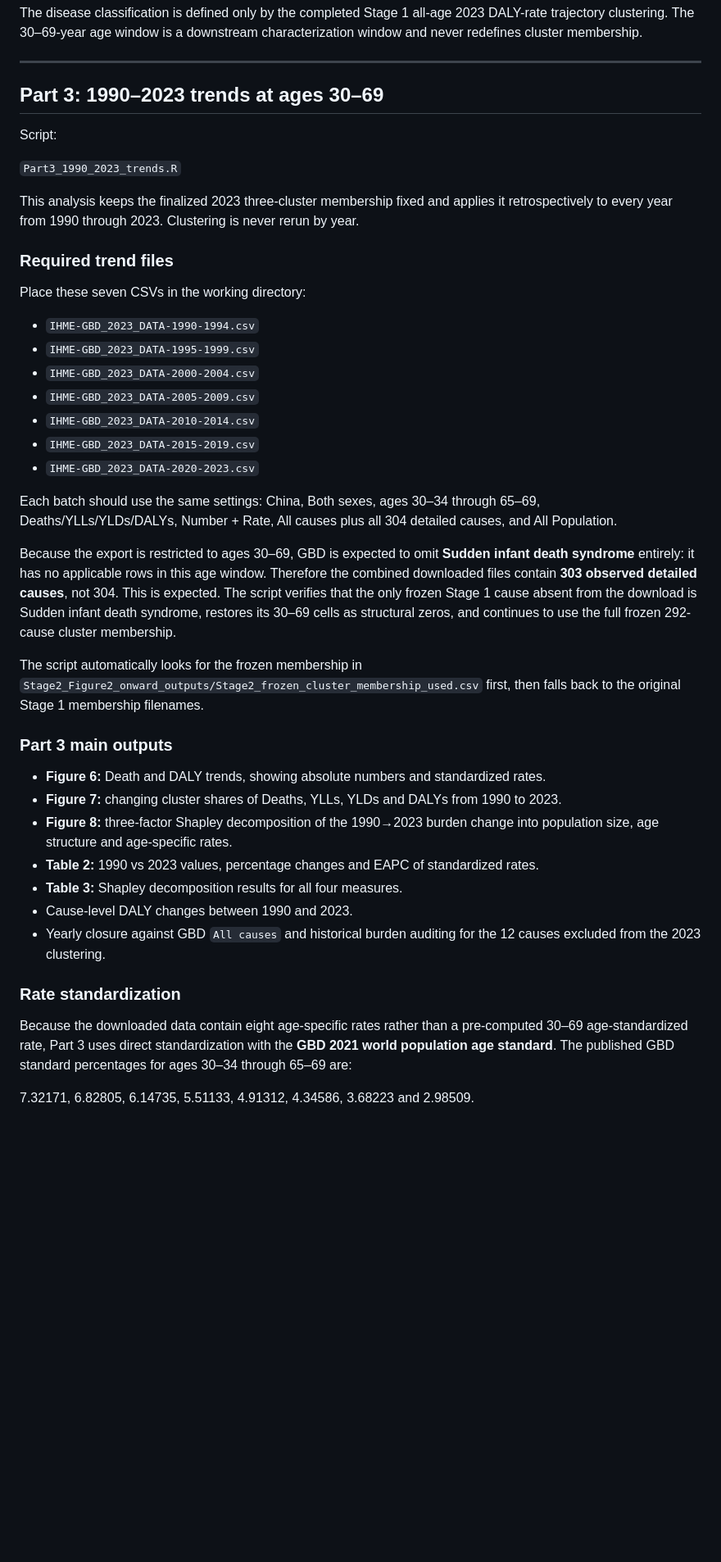
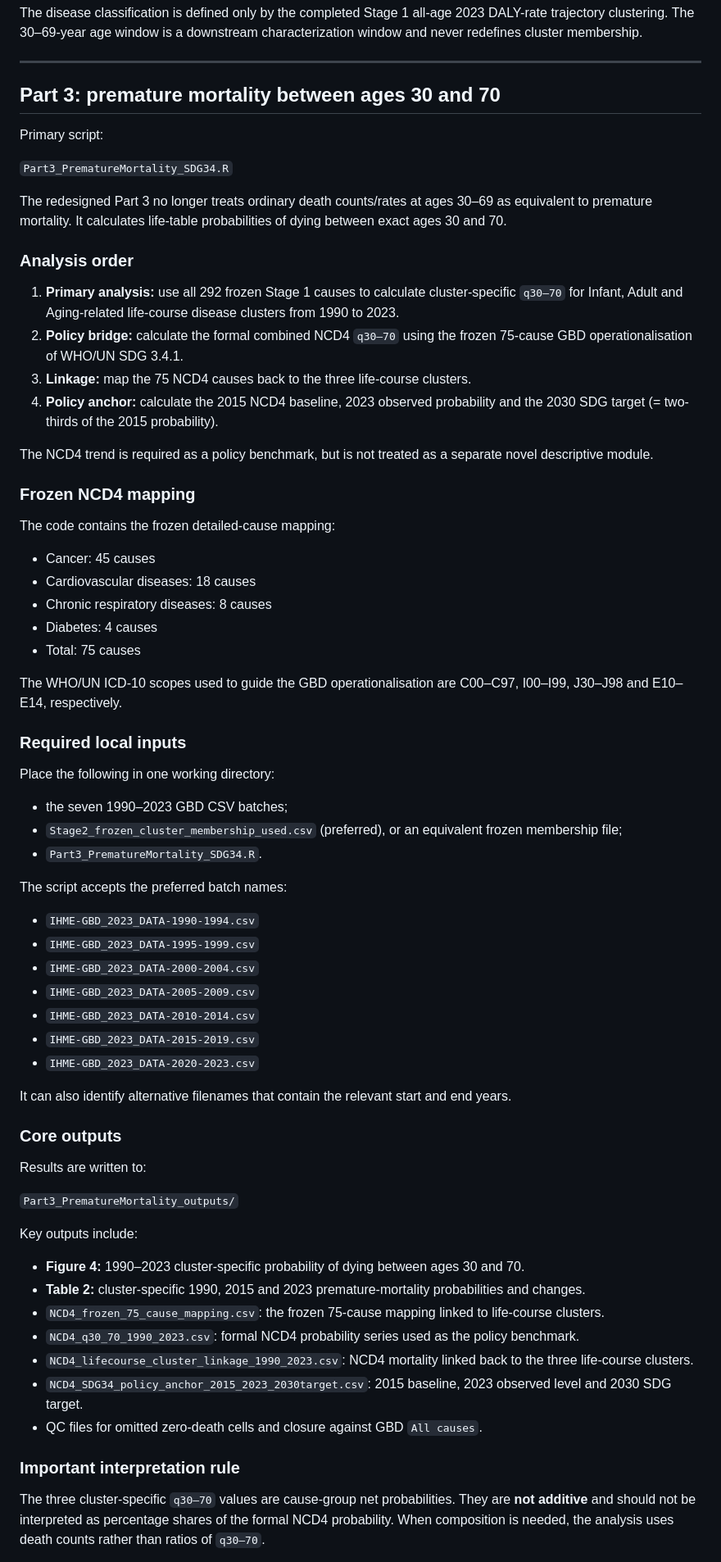
Before and after one commit to lil48649/cluster, a Markdown page: README.md, the part around one of its changes. Shown at 82% size. GitHub-like rendering; blank space fills up the shorter version.

Commit message:
Update README for cluster-first premature mortality analysis

```diff
--- a/README.md
+++ b/README.md
@@ -62,17 +62,44 @@ The disease classification is defined only by the completed Stage 1 all-age 2023
 
 ---
 
-## Part 3: 1990–2023 trends at ages 30–69
+## Part 3: premature mortality between ages 30 and 70
 
-Script:
+Primary script:
 
-`Part3_1990_2023_trends.R`
+`Part3_PrematureMortality_SDG34.R`
 
-This analysis keeps the finalized 2023 three-cluster membership fixed and applies it retrospectively to every year from 1990 through 2023. Clustering is never rerun by year.
+The redesigned Part 3 no longer treats ordinary death counts/rates at ages 30–69 as equivalent to premature mortality. It calculates life-table probabilities of dying between exact ages 30 and 70.
 
-### Required trend files
+### Analysis order
 
-Place these seven CSVs in the working directory:
+1. **Primary analysis:** use all 292 frozen Stage 1 causes to calculate cluster-specific `q30–70` for Infant, Adult and Aging-related life-course disease clusters from 1990 to 2023.
+2. **Policy bridge:** calculate the formal combined NCD4 `q30–70` using the frozen 75-cause GBD operationalisation of WHO/UN SDG 3.4.1.
+3. **Linkage:** map the 75 NCD4 causes back to the three life-course clusters.
+4. **Policy anchor:** calculate the 2015 NCD4 baseline, 2023 observed probability and the 2030 SDG target (= two-thirds of the 2015 probability).
+
+The NCD4 trend is required as a policy benchmark, but is not treated as a separate novel descriptive module.
+
+### Frozen NCD4 mapping
+
+The code contains the frozen detailed-cause mapping:
+
+- Cancer: 45 causes
+- Cardiovascular diseases: 18 causes
+- Chronic respiratory diseases: 8 causes
+- Diabetes: 4 causes
+- Total: 75 causes
+
+The WHO/UN ICD-10 scopes used to guide the GBD operationalisation are C00–C97, I00–I99, J30–J98 and E10–E14, respectively.
+
+### Required local inputs
+
+Place the following in one working directory:
+
+- the seven 1990–2023 GBD CSV batches;
+- `Stage2_frozen_cluster_membership_used.csv` (preferred), or an equivalent frozen membership file;
+- `Part3_PrematureMortality_SDG34.R`.
+
+The script accepts the preferred batch names:
 
 - `IHME-GBD_2023_DATA-1990-1994.csv`
 - `IHME-GBD_2023_DATA-1995-1999.csv`
@@ -82,25 +109,25 @@ Place these seven CSVs in the working directory:
 - `IHME-GBD_2023_DATA-2015-2019.csv`
 - `IHME-GBD_2023_DATA-2020-2023.csv`
 
-Each batch should use the same settings: China, Both sexes, ages 30–34 through 65–69, Deaths/YLLs/YLDs/DALYs, Number + Rate, All causes plus all 304 detailed causes, and All Population.
+It can also identify alternative filenames that contain the relevant start and end years.
 
-Because the export is restricted to ages 30–69, GBD is expected to omit **Sudden infant death syndrome** entirely: it has no applicable rows in this age window. Therefore the combined downloaded files contain **303 observed detailed causes**, not 304. This is expected. The script verifies that the only frozen Stage 1 cause absent from the download is Sudden infant death syndrome, restores its 30–69 cells as structural zeros, and continues to use the full frozen 292-cause cluster membership.
+### Core outputs
 
-The script automatically looks for the frozen membership in `Stage2_Figure2_onward_outputs/Stage2_frozen_cluster_membership_used.csv` first, then falls back to the original Stage 1 membership filenames.
+Results are written to:
 
-### Part 3 main outputs
+`Part3_PrematureMortality_outputs/`
 
-- **Figure 6:** Death and DALY trends, showing absolute numbers and standardized rates.
-- **Figure 7:** changing cluster shares of Deaths, YLLs, YLDs and DALYs from 1990 to 2023.
-- **Figure 8:** three-factor Shapley decomposition of the 1990→2023 burden change into population size, age structure and age-specific rates.
-- **Table 2:** 1990 vs 2023 values, percentage changes and EAPC of standardized rates.
-- **Table 3:** Shapley decomposition results for all four measures.
-- Cause-level DALY changes between 1990 and 2023.
-- Yearly closure against GBD `All causes` and historical burden auditing for the 12 causes excluded from the 2023 clustering.
+Key outputs include:
 
-### Rate standardization
+- **Figure 4:** 1990–2023 cluster-specific probability of dying between ages 30 and 70.
+- **Table 2:** cluster-specific 1990, 2015 and 2023 premature-mortality probabilities and changes.
+- `NCD4_frozen_75_cause_mapping.csv`: the frozen 75-cause mapping linked to life-course clusters.
+- `NCD4_q30_70_1990_2023.csv`: formal NCD4 probability series used as the policy benchmark.
+- `NCD4_lifecourse_cluster_linkage_1990_2023.csv`: NCD4 mortality linked back to the three life-course clusters.
+- `NCD4_SDG34_policy_anchor_2015_2023_2030target.csv`: 2015 baseline, 2023 observed level and 2030 SDG target.
+- QC files for omitted zero-death cells and closure against GBD `All causes`.
 
-Because the downloaded data contain eight age-specific rates rather than a pre-computed 30–69 age-standardized rate, Part 3 uses direct standardization with the **GBD 2021 world population age standard**. The published GBD standard percentages for ages 30–34 through 65–69 are:
+### Important interpretation rule
 
-7.32171, 6.82805, 6.14735, 5.51133, 4.91312, 4.34586, 3.68223 and 2.98509.
+The three cluster-specific `q30–70` values are cause-group net probabilities. They are **not additive** and should not be interpreted as percentage shares of the formal NCD4 probability. When composition is needed, the analysis uses death counts rather than ratios of `q30–70`.
 
```
Also changed, not shown: other parts of README.md (+1 -1 lines).
